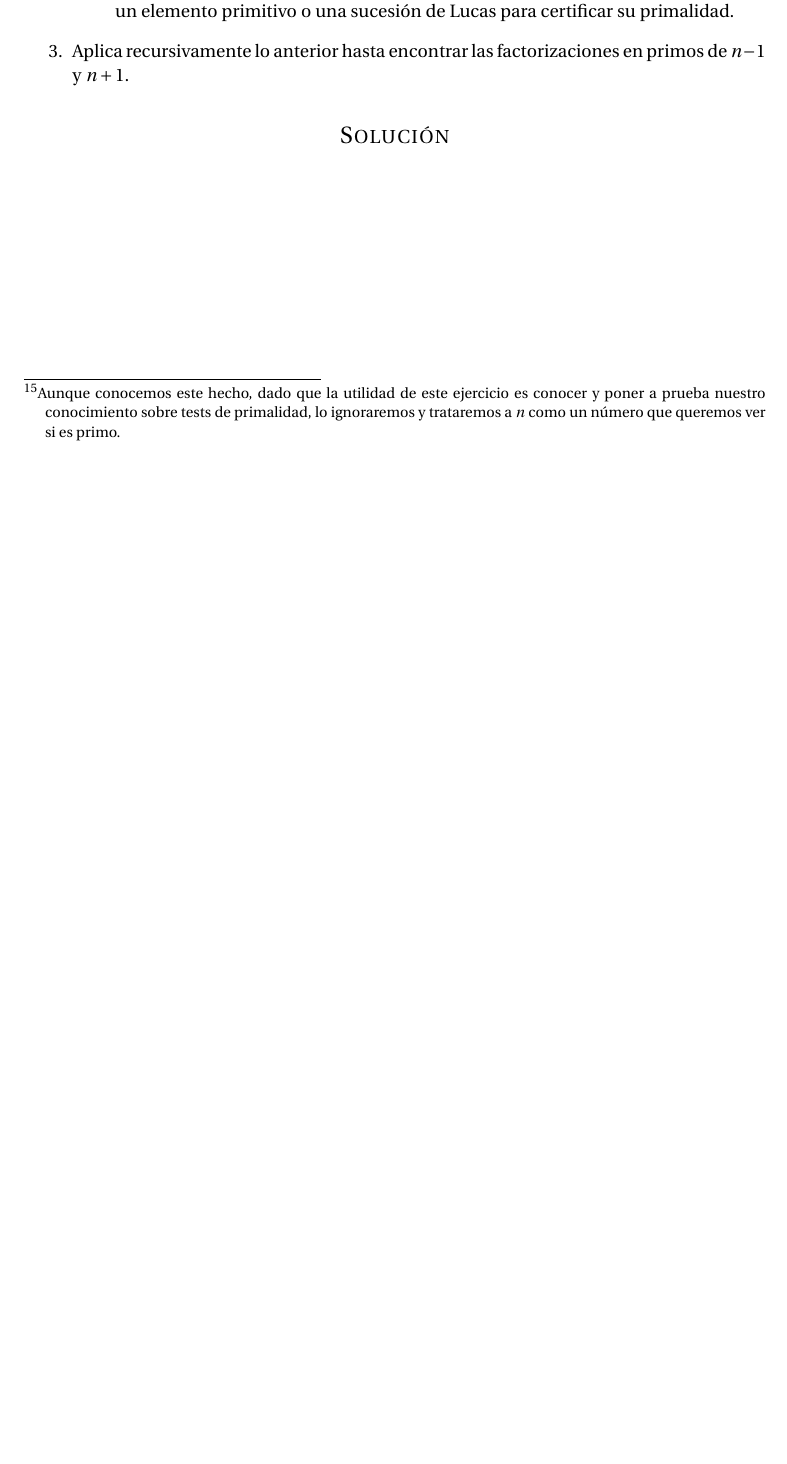
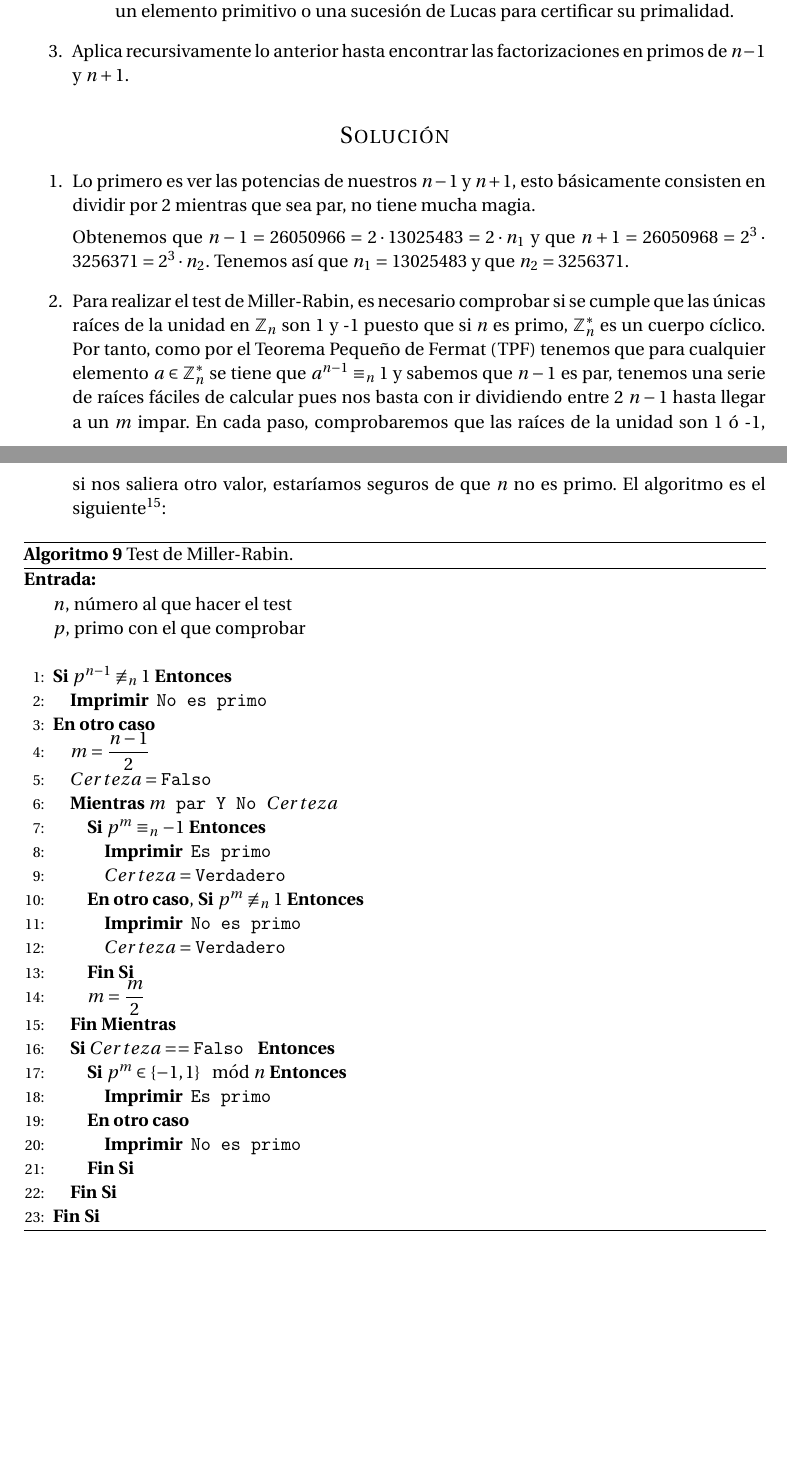
Before and after one commit to oxcar103/Practicas-TNC, a LaTeX document (Memoria.tex, which reads Ejercicio7.tex): part of page 22 of 22 before the commit and two parts of pages 22 and 23 of 23 after it, the two joined at a grey line, cut so that both start at the same text, the shorter picture padded with empty space. Compiled offline with pdfLaTeX.

Commit message:
Algoritmo de Miller-Rabin documentado

```diff
--- a/Ejercicio7.tex
+++ b/Ejercicio7.tex
@@ -1,6 +1,4 @@
-	Sea $n$ el siguiente número primo\footnote{Aunque conocemos este hecho, dado que la utilidad de este ejercicio
-	es conocer y poner a prueba nuestro conocimiento sobre tests de primalidad, lo ignoraremos y trataremos a $n$
-	como un número que queremos ver si es primo.} mayor estricto que tu DNI, así $n$ tendrá 8 cifras decimales.
+	Sea $n$ el siguiente número primo mayor estricto que tu DNI, así $n$ tendrá 8 cifras decimales.
 
 	\begin{enumerate}
 		\item Extrae los factores potencias de 2 de $n-1$ y de $n+1$. Toma $n_1$ y $n_2$ los cofactores impares
@@ -17,3 +15,50 @@
 	\end{enumerate}
 
 \section*{Solución}
+	\begin{enumerate}
+		\item Lo primero es ver las potencias de nuestros $n-1$ y $n+1$, esto básicamente consisten en dividir
+		por 2 mientras que sea par, no tiene mucha magia.
+
+		Obtenemos que $n-1 = 26050966 = 2 \cdot 13025483 = 2 \cdot n_1$ y que $n+1 = 26050968 = 2^3 \cdot 3256371
+		= 2^3 \cdot n_2$. Tenemos así que $n_1 = 13025483$ y que $n_2 = 3256371$.
+
+		\item Para realizar el test de Miller-Rabin, es necesario comprobar si se cumple que las únicas raíces de
+		la unidad en $\mathbb{Z}_n$ son 1 y -1 puesto que si $n$ es primo, $\mathbb{Z}^*_n$ es un cuerpo cíclico.
+		Por tanto, como por el Teorema Pequeño de Fermat (TPF) tenemos que para cualquier elemento $a \in
+		\mathbb{Z}^*_n$ se tiene que $a^{n-1} \equiv_n 1$ y sabemos que $n-1$ es par, tenemos una serie de raíces
+		fáciles de calcular pues nos basta con ir dividiendo entre 2 $n-1$ hasta llegar a un $m$ impar. En cada
+		paso, comprobaremos que las raíces de la unidad son 1 ó -1, si nos saliera otro valor, estaríamos seguros
+		de que $n$ no es primo. El algoritmo es el siguiente\footnote{Este algoritmo es perfectamente funcional
+		pero terrible en eficiencia, por lo que en la práctica se suele implementar al revés, es decir, calculando
+		primero el $m$ impar y avanzando hasta $n-1$.}:
+
+		\begin{algorithm}[H]
+		\begin{algorithmic}[1]
+			\REQUIRE \ \\
+				\texttt{$n$}, número al que hacer el test \\
+				\texttt{$p$}, primo con el que comprobar \\ \
+			\IF{\texttt{$p^{n-1} \not\equiv_n 1$}}
+				\PRINT{\texttt{No es primo}}
+			\ELSE
+				\STATE{\texttt{$m = \displaystyle \frac{n-1}{2}$}}
+				\STATE{\texttt{$Certeza = \FALSE$}}
+				\WHILE{\texttt{$m$ par \AND \NOT $Certeza$}}
+					\IF{\texttt{$p^m \equiv_n -1$}}
+						\PRINT{\texttt{Es primo}}
+						\STATE{\texttt{$Certeza = \TRUE$}}
+					\ELSIF{\texttt{$p^m \not\equiv_n 1$}}
+						\PRINT{\texttt{No es primo}}
+						\STATE{\texttt{$Certeza = \TRUE$}}
+					\ENDIF
+					\STATE{\texttt{$m = \displaystyle \frac{m}{2}$}}
+				\ENDWHILE
+				\IF{\texttt{$Certeza == \FALSE$}}
+					\IF{\texttt{$p^m \in \{-1, 1\} \mod{n}$}}
+						\PRINT{\texttt{Es primo}}
+					\ELSE
+						\PRINT{\texttt{No es primo}}
+					\ENDIF
+				\ENDIF
+			\ENDIF
+		\end{algorithmic}
+		\caption{Test de Miller-Rabin.}
```
Also changed, not shown: Ejercicio7.tex (3 more changed lines).
